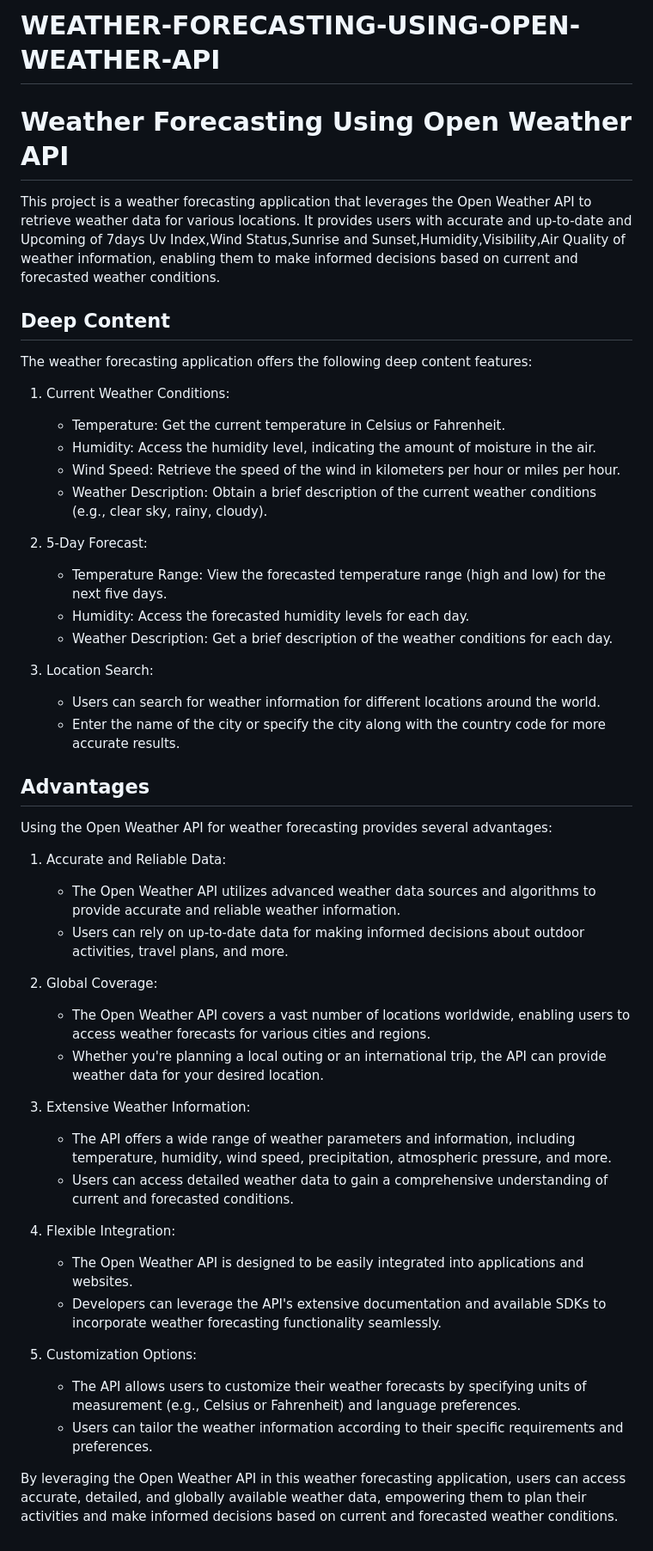
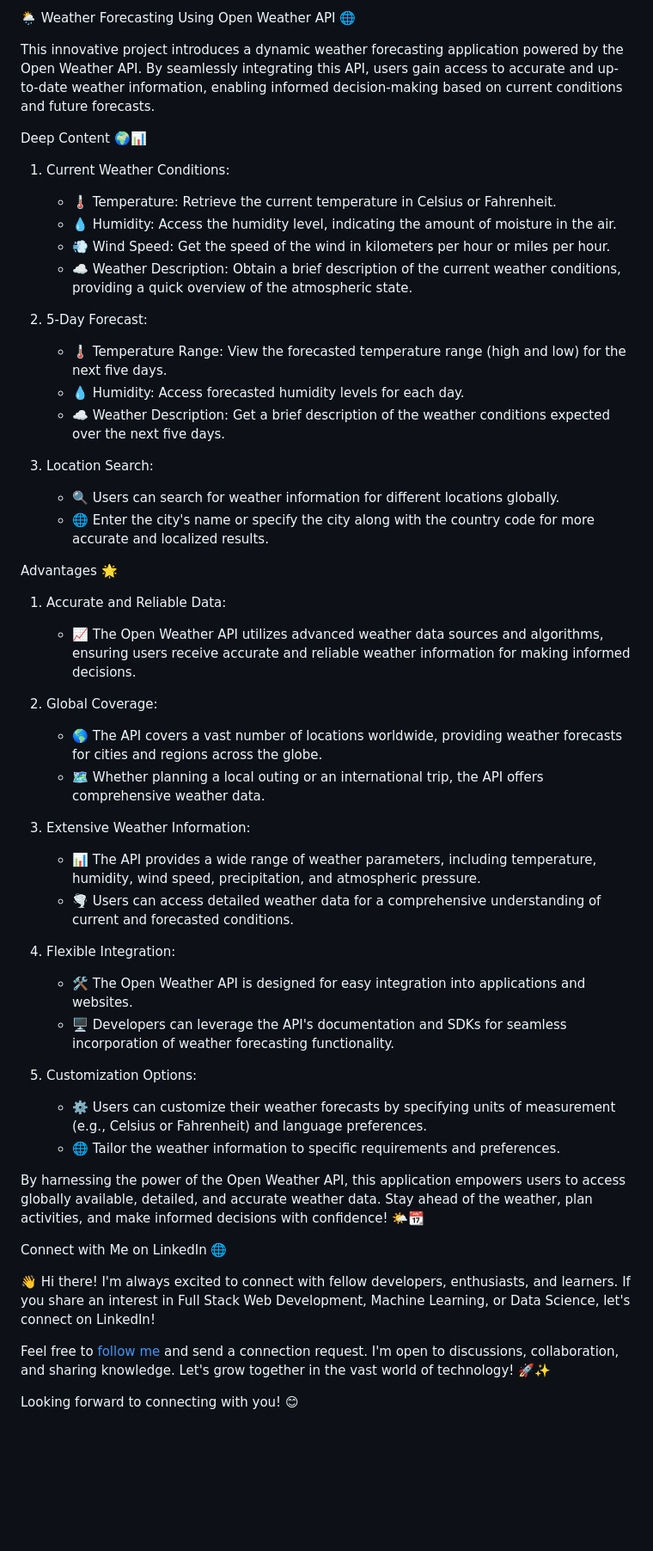
Before and after one commit to Suresh807/WEATHER-FORECASTING-USING-OPEN-WEATHER-API, a Markdown page: README.md, the part around the change. Shown: that part at 86% size. GitHub-like rendering; blank space fills up the shorter version.

```diff
--- a/README.md
+++ b/README.md
@@ -1,50 +1,52 @@
-# WEATHER-FORECASTING-USING-OPEN-WEATHER-API
+🌦️ Weather Forecasting Using Open Weather API 🌐
 
-# Weather Forecasting Using Open Weather API
+This innovative project introduces a dynamic weather forecasting application powered by the Open Weather API. By seamlessly integrating this API, users gain access to accurate and up-to-date weather information, enabling informed decision-making based on current conditions and future forecasts.
 
-This project is a weather forecasting application that leverages the Open Weather API to retrieve weather data for various locations. It provides users with accurate and up-to-date and Upcoming of 7days Uv Index,Wind Status,Sunrise and Sunset,Humidity,Visibility,Air Quality of weather information, enabling them to make informed decisions based on current and forecasted weather conditions.
-
-## Deep Content
-
-The weather forecasting application offers the following deep content features:
+ Deep Content 🌍📊
 
 1. Current Weather Conditions:
-   - Temperature: Get the current temperature in Celsius or Fahrenheit.
-   - Humidity: Access the humidity level, indicating the amount of moisture in the air.
-   - Wind Speed: Retrieve the speed of the wind in kilometers per hour or miles per hour.
-   - Weather Description: Obtain a brief description of the current weather conditions (e.g., clear sky, rainy, cloudy).
+   - 🌡️ Temperature: Retrieve the current temperature in Celsius or Fahrenheit.
+   - 💧 Humidity: Access the humidity level, indicating the amount of moisture in the air.
+   - 💨 Wind Speed: Get the speed of the wind in kilometers per hour or miles per hour.
+   - ☁️ Weather Description: Obtain a brief description of the current weather conditions, providing a quick overview of the atmospheric state.
 
 2. 5-Day Forecast:
-   - Temperature Range: View the forecasted temperature range (high and low) for the next five days.
-   - Humidity: Access the forecasted humidity levels for each day.
-   - Weather Description: Get a brief description of the weather conditions for each day.
+   - 🌡️ Temperature Range: View the forecasted temperature range (high and low) for the next five days.
+   - 💧 Humidity: Access forecasted humidity levels for each day.
+   - ☁️ Weather Description: Get a brief description of the weather conditions expected over the next five days.
 
 3. Location Search:
-   - Users can search for weather information for different locations around the world.
-   - Enter the name of the city or specify the city along with the country code for more accurate results.
+   - 🔍 Users can search for weather information for different locations globally.
+   - 🌐 Enter the city's name or specify the city along with the country code for more accurate and localized results.
 
-## Advantages
-
-Using the Open Weather API for weather forecasting provides several advantages:
+ Advantages 🌟
 
 1. Accurate and Reliable Data:
-   - The Open Weather API utilizes advanced weather data sources and algorithms to provide accurate and reliable weather information.
-   - Users can rely on up-to-date data for making informed decisions about outdoor activities, travel plans, and more.
+   - 📈 The Open Weather API utilizes advanced weather data sources and algorithms, ensuring users receive accurate and reliable weather information for making informed decisions.
 
 2. Global Coverage:
-   - The Open Weather API covers a vast number of locations worldwide, enabling users to access weather forecasts for various cities and regions.
-   - Whether you're planning a local outing or an international trip, the API can provide weather data for your desired location.
+   - 🌎 The API covers a vast number of locations worldwide, providing weather forecasts for cities and regions across the globe.
+   - 🗺️ Whether planning a local outing or an international trip, the API offers comprehensive weather data.
 
 3. Extensive Weather Information:
-   - The API offers a wide range of weather parameters and information, including temperature, humidity, wind speed, precipitation, atmospheric pressure, and more.
-   - Users can access detailed weather data to gain a comprehensive understanding of current and forecasted conditions.
+   - 📊 The API provides a wide range of weather parameters, including temperature, humidity, wind speed, precipitation, and atmospheric pressure.
+   - 🌪️ Users can access detailed weather data for a comprehensive understanding of current and forecasted conditions.
 
 4. Flexible Integration:
-   - The Open Weather API is designed to be easily integrated into applications and websites.
-   - Developers can leverage the API's extensive documentation and available SDKs to incorporate weather forecasting functionality seamlessly.
+   - 🛠️ The Open Weather API is designed for easy integration into applications and websites.
+   - 🖥️ Developers can leverage the API's documentation and SDKs for seamless incorporation of weather forecasting functionality.
 
 5. Customization Options:
-   - The API allows users to customize their weather forecasts by specifying units of measurement (e.g., Celsius or Fahrenheit) and language preferences.
-   - Users can tailor the weather information according to their specific requirements and preferences.
+   - ⚙️ Users can customize their weather forecasts by specifying units of measurement (e.g., Celsius or Fahrenheit) and language preferences.
+   - 🌐 Tailor the weather information to specific requirements and preferences.
 
-By leveraging the Open Weather API in this weather forecasting application, users can access accurate, detailed, and globally available weather data, empowering them to plan their activities and make informed decisions based on current and forecasted weather conditions.
+By harnessing the power of the Open Weather API, this application empowers users to access globally available, detailed, and accurate weather data. Stay ahead of the weather, plan activities, and make informed decisions with confidence! 🌤️📆
+
+
+Connect with Me on LinkedIn 🌐
+
+👋 Hi there! I'm always excited to connect with fellow developers, enthusiasts, and learners. If you share an interest in Full Stack Web Development, Machine Learning, or Data Science, let's connect on LinkedIn!
+
+Feel free to [follow me](https://www.linkedin.com/in/suresh-kumar-k-398439237/) and send a connection request. I'm open to discussions, collaboration, and sharing knowledge. Let's grow together in the vast world of technology! 🚀✨
+
+Looking forward to connecting with you! 😊
```
